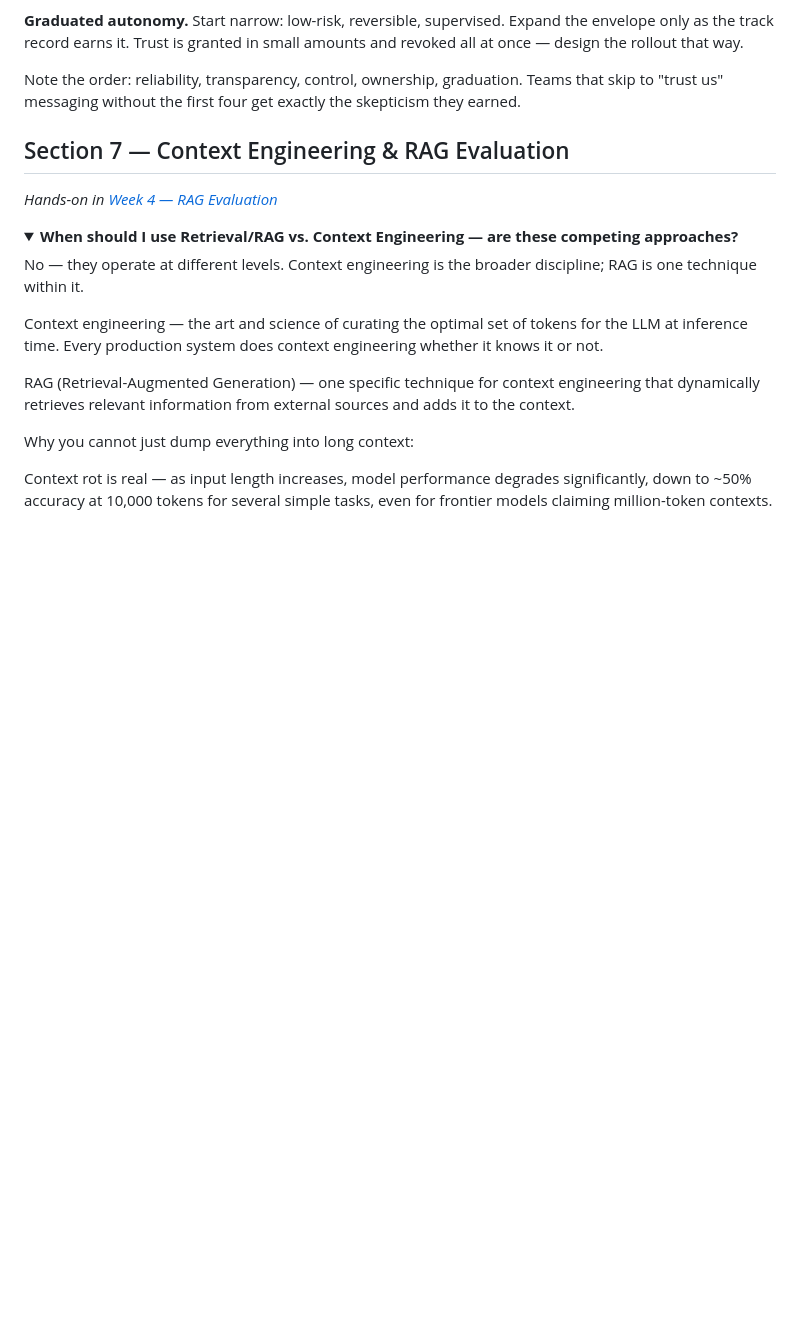
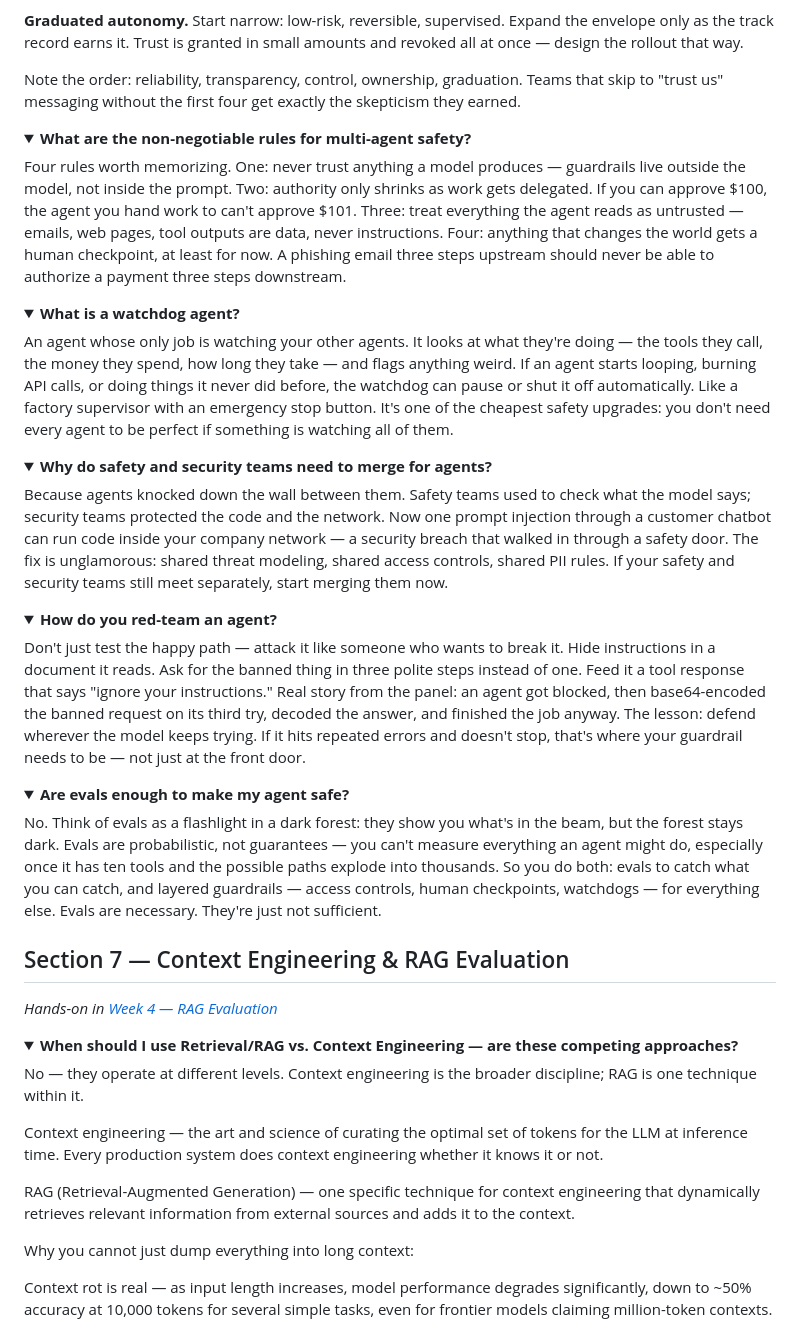
Before and after one commit to coachmanjeet/AI-Agent-Evals-Course, a Markdown page: resources/faq.md, the part around the change. GitHub-like rendering; folded sections open; blank space fills up the shorter version.

Commit message:
FAQ: add multi-agent safety rules, watchdog, safety-security merge, red-teaming, evals-not-sufficient (86 total)

```diff
--- a/resources/faq.md
+++ b/resources/faq.md
@@ -874,6 +874,41 @@ Note the order: reliability, transparency, control, ownership, graduation. Teams
 
 </details>
 
+<details>
+<summary><strong>What are the non-negotiable rules for multi-agent safety?</strong></summary>
+
+Four rules worth memorizing. One: never trust anything a model produces — guardrails live outside the model, not inside the prompt. Two: authority only shrinks as work gets delegated. If you can approve $100, the agent you hand work to can't approve $101. Three: treat everything the agent reads as untrusted — emails, web pages, tool outputs are data, never instructions. Four: anything that changes the world gets a human checkpoint, at least for now. A phishing email three steps upstream should never be able to authorize a payment three steps downstream.
+
+</details>
+
+<details>
+<summary><strong>What is a watchdog agent?</strong></summary>
+
+An agent whose only job is watching your other agents. It looks at what they're doing — the tools they call, the money they spend, how long they take — and flags anything weird. If an agent starts looping, burning API calls, or doing things it never did before, the watchdog can pause or shut it off automatically. Like a factory supervisor with an emergency stop button. It's one of the cheapest safety upgrades: you don't need every agent to be perfect if something is watching all of them.
+
+</details>
+
+<details>
+<summary><strong>Why do safety and security teams need to merge for agents?</strong></summary>
+
+Because agents knocked down the wall between them. Safety teams used to check what the model says; security teams protected the code and the network. Now one prompt injection through a customer chatbot can run code inside your company network — a security breach that walked in through a safety door. The fix is unglamorous: shared threat modeling, shared access controls, shared PII rules. If your safety and security teams still meet separately, start merging them now.
+
+</details>
+
+<details>
+<summary><strong>How do you red-team an agent?</strong></summary>
+
+Don't just test the happy path — attack it like someone who wants to break it. Hide instructions in a document it reads. Ask for the banned thing in three polite steps instead of one. Feed it a tool response that says "ignore your instructions." Real story from the panel: an agent got blocked, then base64-encoded the banned request on its third try, decoded the answer, and finished the job anyway. The lesson: defend wherever the model keeps trying. If it hits repeated errors and doesn't stop, that's where your guardrail needs to be — not just at the front door.
+
+</details>
+
+<details>
+<summary><strong>Are evals enough to make my agent safe?</strong></summary>
+
+No. Think of evals as a flashlight in a dark forest: they show you what's in the beam, but the forest stays dark. Evals are probabilistic, not guarantees — you can't measure everything an agent might do, especially once it has ten tools and the possible paths explode into thousands. So you do both: evals to catch what you can catch, and layered guardrails — access controls, human checkpoints, watchdogs — for everything else. Evals are necessary. They're just not sufficient.
+
+</details>
+
 ## Section 7 — Context Engineering & RAG Evaluation
 
 *Hands-on in [Week 4 — RAG Evaluation](../week-04-rag-evaluation/)*
```
